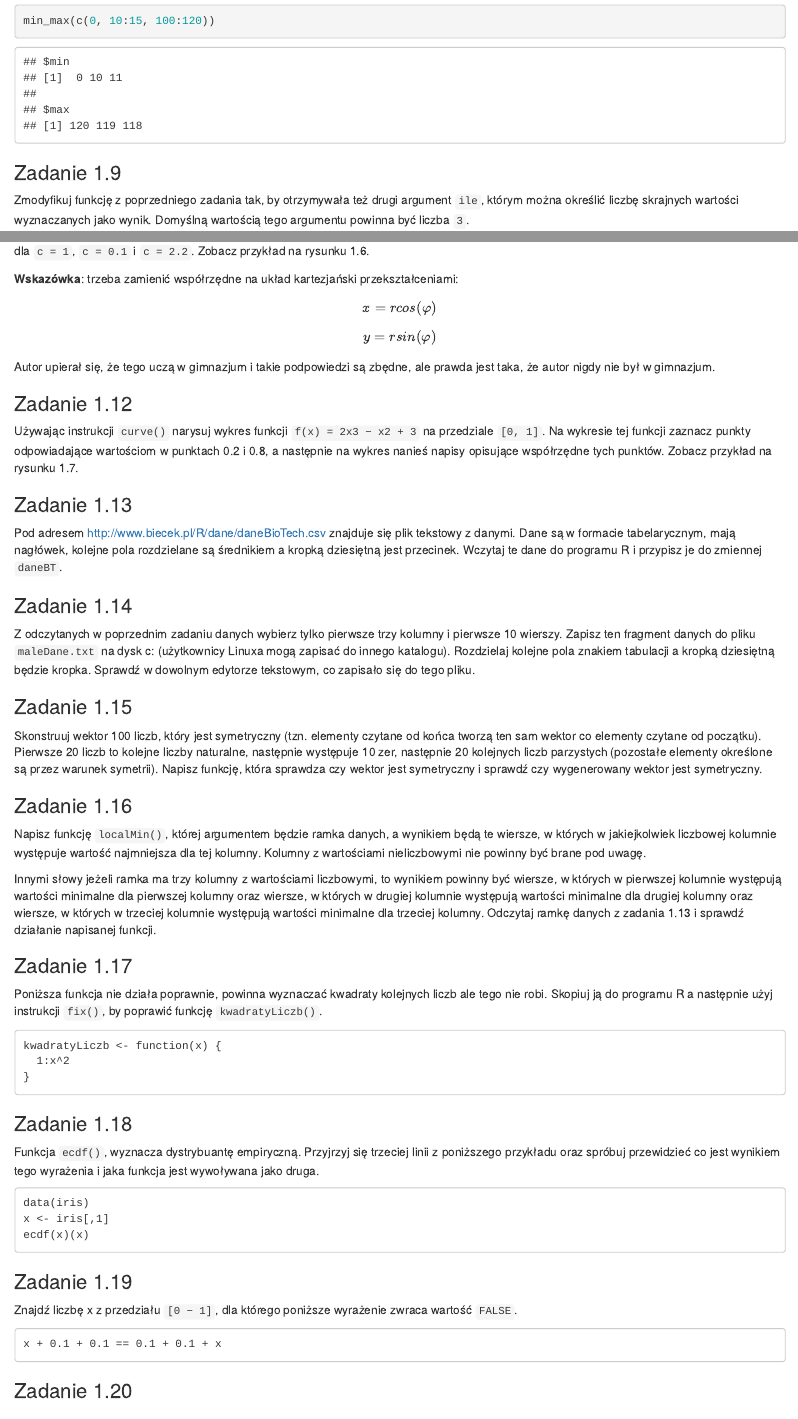
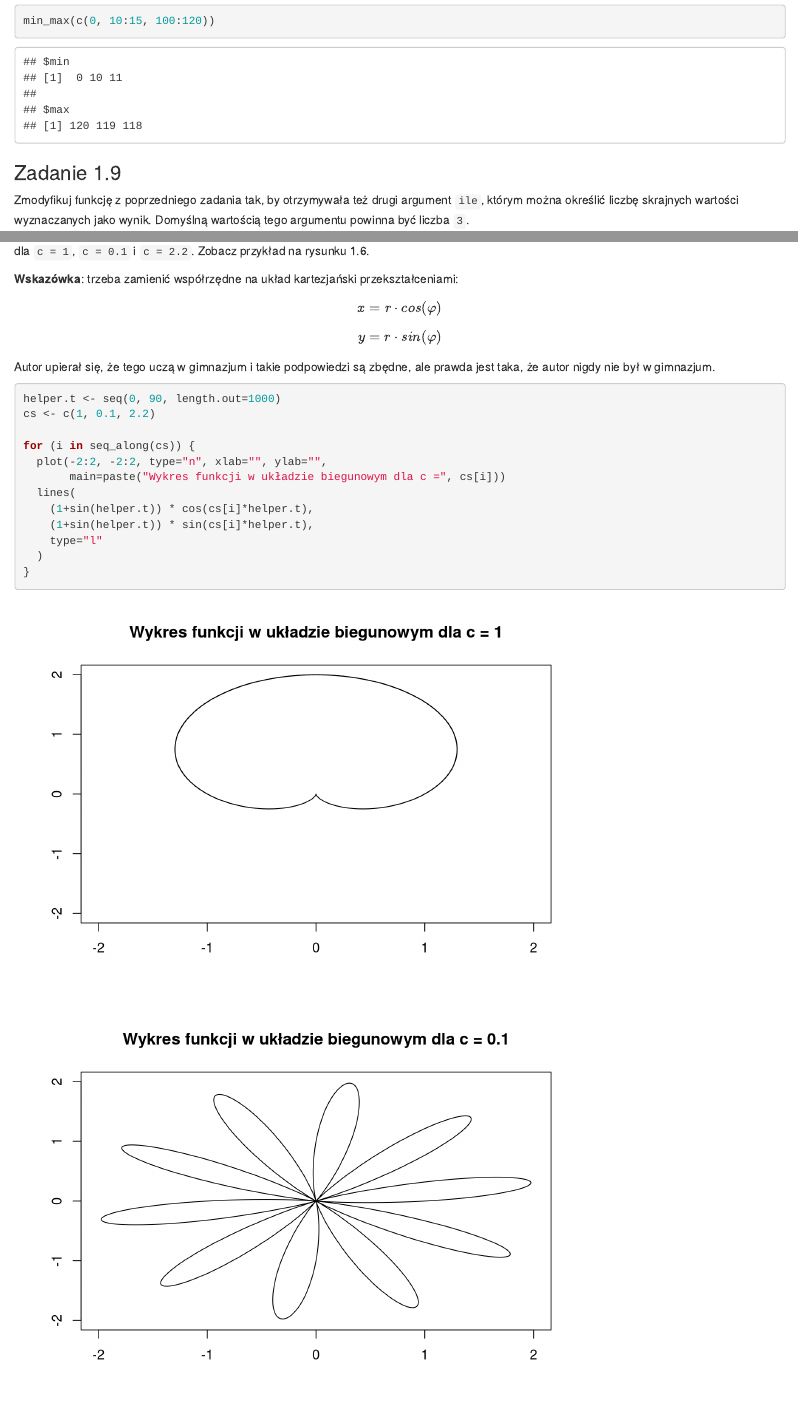
Before and after one commit to mirekdlugosz/Biecek-zadania, an R Markdown document (r1.Rmd): the page in a window 1100 px wide, from 2960 px down, and a second part further down, joined at a grey line. Rendered offline with R 4.5, knitr and Pandoc, with nearby package versions; some code elsewhere in the file could not run offline; common packages that the code uses without loading them are loaded.

Commit message:
Rozwiązania zadań 1.11 oraz 1.12

````diff
--- a/r1.Rmd
+++ b/r1.Rmd
@@ -143,10 +145,14 @@ $$φ = c \cdot t$$
 dla `c = 1`, `c = 0.1` i `c = 2.2`. Zobacz przykład na rysunku 1.6.
 
 **Wskazówka**: trzeba zamienić współrzędne na układ kartezjański przekształceniami:
-$$x = r cos(φ)$$
-$$y = r sin(φ)$$
+$$x = r \cdot cos(φ)$$
+$$y = r \cdot sin(φ)$$
 Autor upierał się, że tego uczą w gimnazjum i takie podpowiedzi są zbędne, ale prawda jest taka, że autor nigdy nie był w gimnazjum.
 
+```{r wykres.biegunowy1.11}
+```
+
+
 ### Zadanie 1.12
-Używając instrukcji `curve()` narysuj wykres funkcji `f(x) = 2x3 − x2 + 3` na przedziale `[0, 1]`.
+Używając instrukcji `curve()` narysuj wykres funkcji $f(x) = 2x^3 − x^2 + 3$ na przedziale `[0, 1]`.
 Na wykresie tej funkcji zaznacz punkty odpowiadające wartościom w punktach 0.2 i 0.8, a następnie na wykres nanieś napisy opisujące współrzędne tych punktów. Zobacz przykład na rysunku 1.7.
--- /dev/null
+++ b/wykres-biegunowy.R
@@ -0,0 +1,13 @@
+## @knitr wykres.biegunowy1.11
+helper.t <- seq(0, 90, length.out=1000)
+cs <- c(1, 0.1, 2.2)
+
+for (i in seq_along(cs)) {
+  plot(-2:2, -2:2, type="n", xlab="", ylab="",
+       main=paste("Wykres funkcji w układzie biegunowym dla c =", cs[i]))
+  lines(
+    (1+sin(helper.t)) * cos(cs[i]*helper.t),
+    (1+sin(helper.t)) * sin(cs[i]*helper.t),
+    type="l"
+  )
+}
--- /dev/null
+++ b/wykres-funkcji.R
@@ -0,0 +1,9 @@
+## @knitr wykres.funkcji1.12
+
+x <- seq(0,1,by=0.01)
+y <- 2 * x^3 - x^2 + 3
+
+curve(2 * x^3 - x^2 + 3, from=0, to=1)
+pos <- match(c(0.2, 0.8), x)
+points(x[pos], y[pos], pch=c(0,2), col=rainbow(10)[c(1,5)])
+text(x[pos], y[pos]+0.075, labels=paste("[",x[pos], ", ", y[pos] ,"]", sep=""))
````
Also changed, not shown: r1.Rmd (7 more changed lines).
